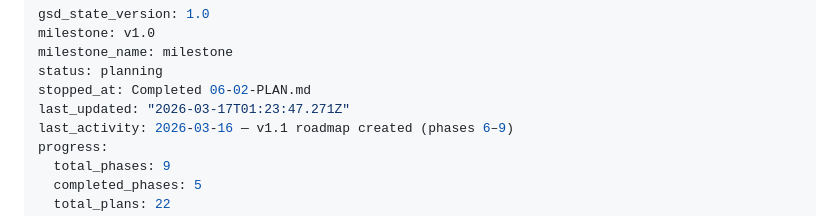
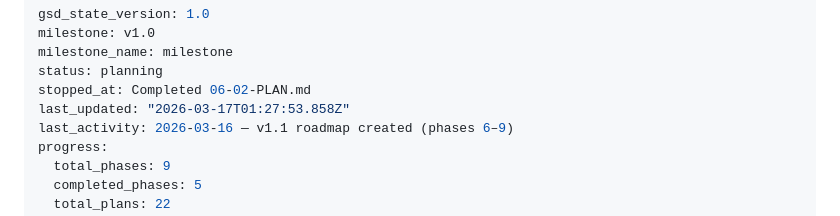
Before and after one commit to bradlannon/Tydal, a Markdown page: .planning/STATE.md, the part around the change. GitHub-like rendering.

```diff
--- a/.planning/STATE.md
+++ b/.planning/STATE.md
@@ -4,7 +4,7 @@ milestone: v1.0
 milestone_name: milestone
 status: planning
 stopped_at: Completed 06-02-PLAN.md
-last_updated: "2026-03-17T01:23:47.271Z"
+last_updated: "2026-03-17T01:27:53.858Z"
 last_activity: 2026-03-16 — v1.1 roadmap created (phases 6–9)
 progress:
   total_phases: 9
```
Also changed, not shown: 1 other file.
